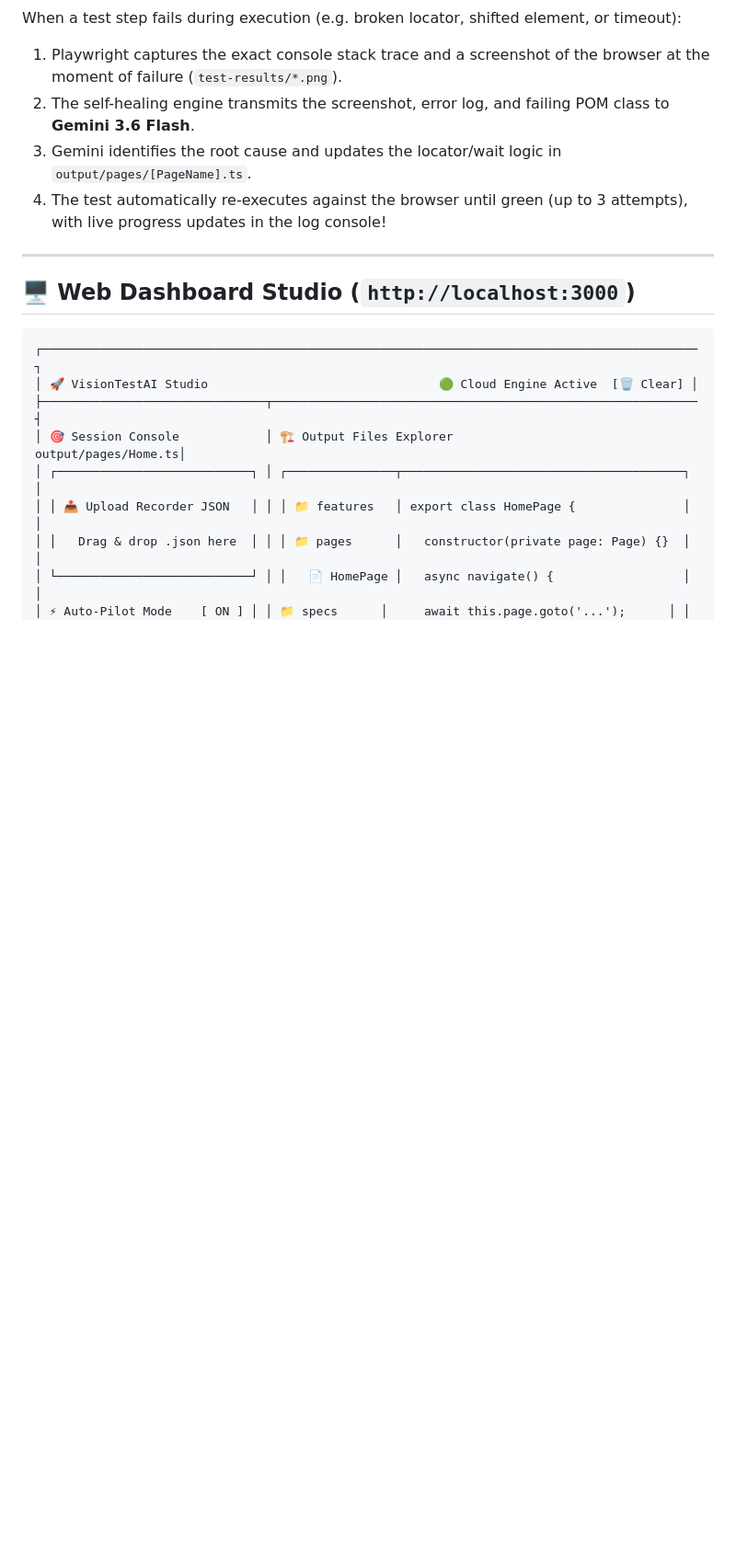
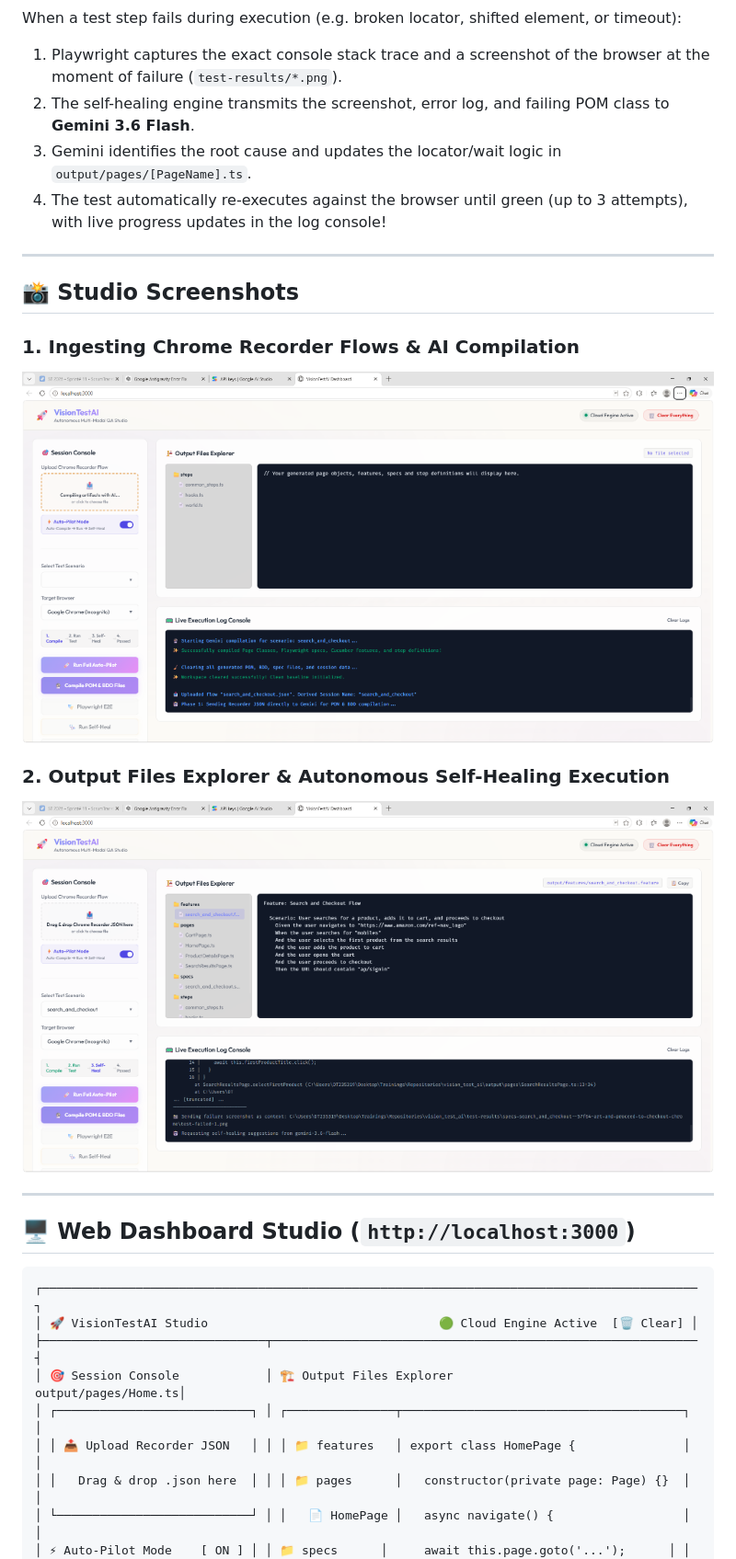
Before and after one commit to viveklabs-automation/vision-test-ai, a Markdown page: README.md, the part around one of its changes. Shown at 92% size. GitHub-like rendering; pictures changed too: docs/screenshots/dashboard_compilation.png (added), docs/screenshots/dashboard_execution_and_healing.png (added); blank space fills up the shorter version.

Commit message:
docs: add Live Demo link and Studio screenshots to README

```diff
--- a/README.md
+++ b/README.md
@@ -115,6 +121,16 @@ When a test step fails during execution (e.g. broken locator, shifted element, o
 2. The self-healing engine transmits the screenshot, error log, and failing POM class to **Gemini 3.6 Flash**.
 3. Gemini identifies the root cause and updates the locator/wait logic in `output/pages/[PageName].ts`.
 4. The test automatically re-executes against the browser until green (up to 3 attempts), with live progress updates in the log console!
+
+---
+
+## 📸 Studio Screenshots
+
+### 1. Ingesting Chrome Recorder Flows & AI Compilation
+![Compilation & Auto-Pilot in Action](docs/screenshots/dashboard_compilation.png)
+
+### 2. Output Files Explorer & Autonomous Self-Healing Execution
+![Artifact Explorer & Self-Healing Execution](docs/screenshots/dashboard_execution_and_healing.png)
 
 ---
 
```
Also changed, not shown: other parts of README.md (+7 -1 lines).
